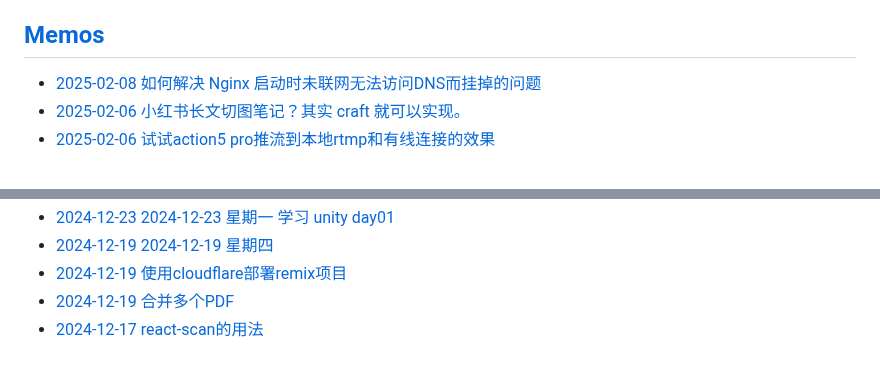
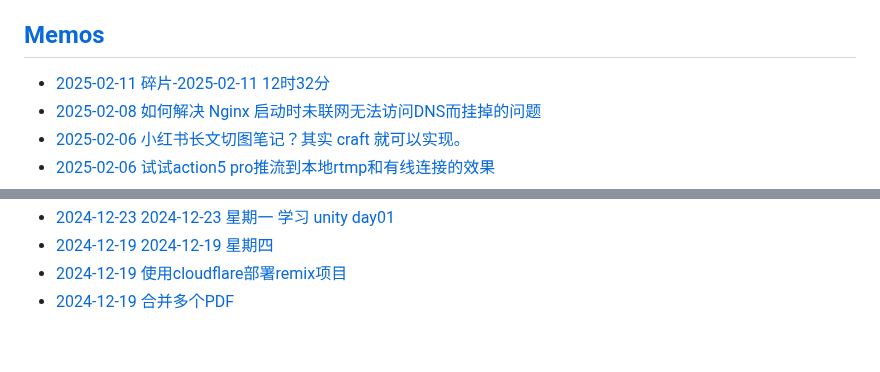
Before and after one commit to KazooTTT/kazoottt-blog-v2, a Markdown page: README.md, 2 parts joined by grey strips. Rendered like a GitHub page.

Commit message:
Updated with the latest blog posts

```diff
--- a/README.md
+++ b/README.md
@@ -30,6 +30,7 @@
 
 ## [Memos](https://blog.kazoottt.top/notes/)
 <!-- MEMO-POST-LIST:START -->
+ - [2025-02-11 碎片-2025-02-11 12时32分](https://blog.kazoottt.top/notes/fragmented-notes-2025-02-11-12-32-42/)
  - [2025-02-08 如何解决 Nginx 启动时未联网无法访问DNS而挂掉的问题](https://blog.kazoottt.top/notes/nginx-startup-fix-configure-local-hosts-file/)
  - [2025-02-06 小红书长文切图笔记？其实 craft 就可以实现。](https://blog.kazoottt.top/notes/use-craft-to-cut-the-long-text-note-of-xiaohongshu/)
  - [2025-02-06 试试action5 pro推流到本地rtmp和有线连接的效果](https://blog.kazoottt.top/notes/action5-pro-obs-rtmp/)
@@ -48,5 +49,4 @@
  - [2024-12-23 2024-12-23 星期一 学习 unity day01](https://blog.kazoottt.top/notes/diary-2024-12-23/)
  - [2024-12-19 2024-12-19 星期四](https://blog.kazoottt.top/notes/diary-2024-12-19/)
  - [2024-12-19 使用cloudflare部署remix项目](https://blog.kazoottt.top/notes/deploy-remix-app-by-cloudflare/)
- - [2024-12-19 合并多个PDF](https://blog.kazoottt.top/notes/merge-pdfs/)
- - [2024-12-17 react-scan的用法](https://blog.kazoottt.top/notes/react-scan/)<!-- MEMO-POST-LIST:END -->
+ - [2024-12-19 合并多个PDF](https://blog.kazoottt.top/notes/merge-pdfs/)<!-- MEMO-POST-LIST:END -->
```
